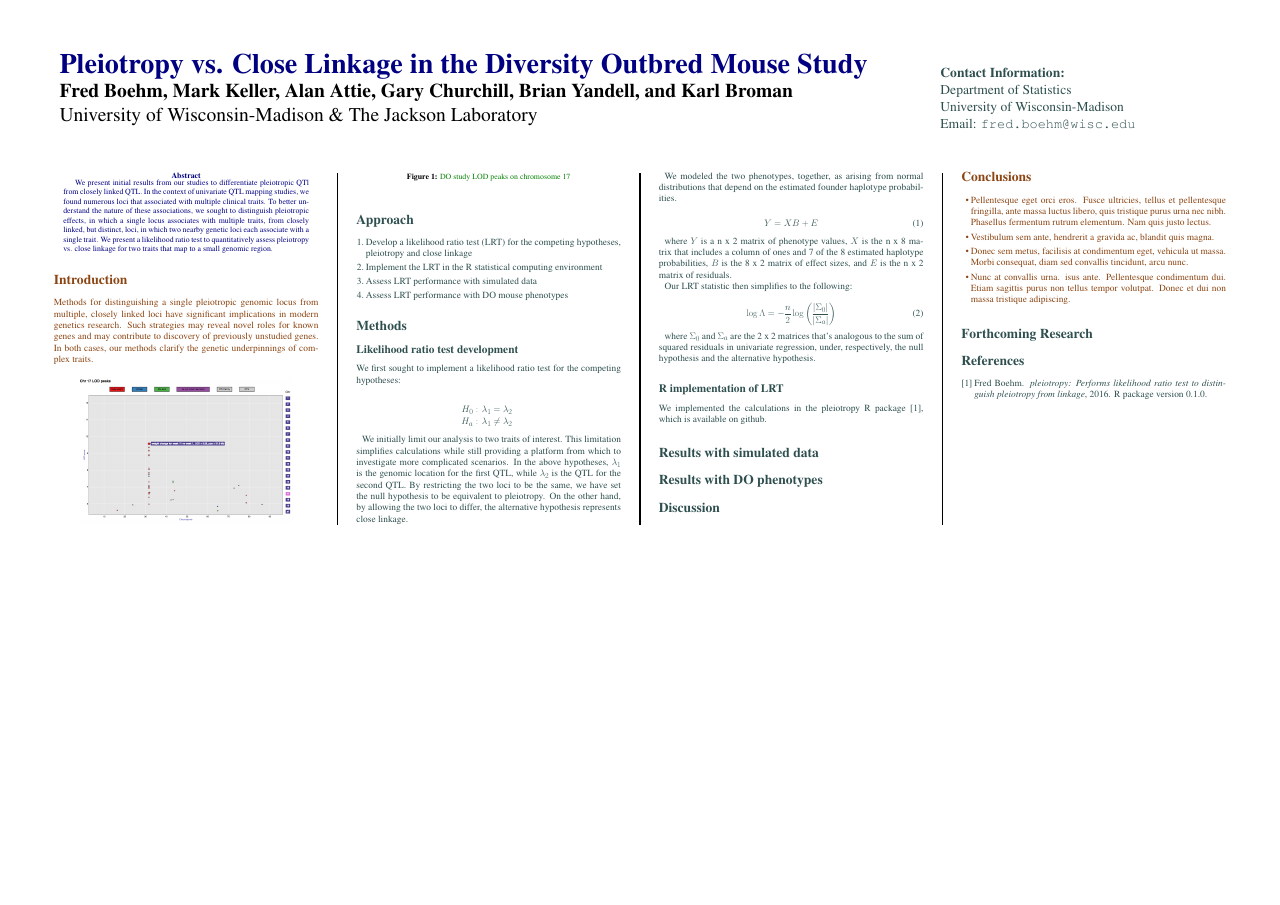
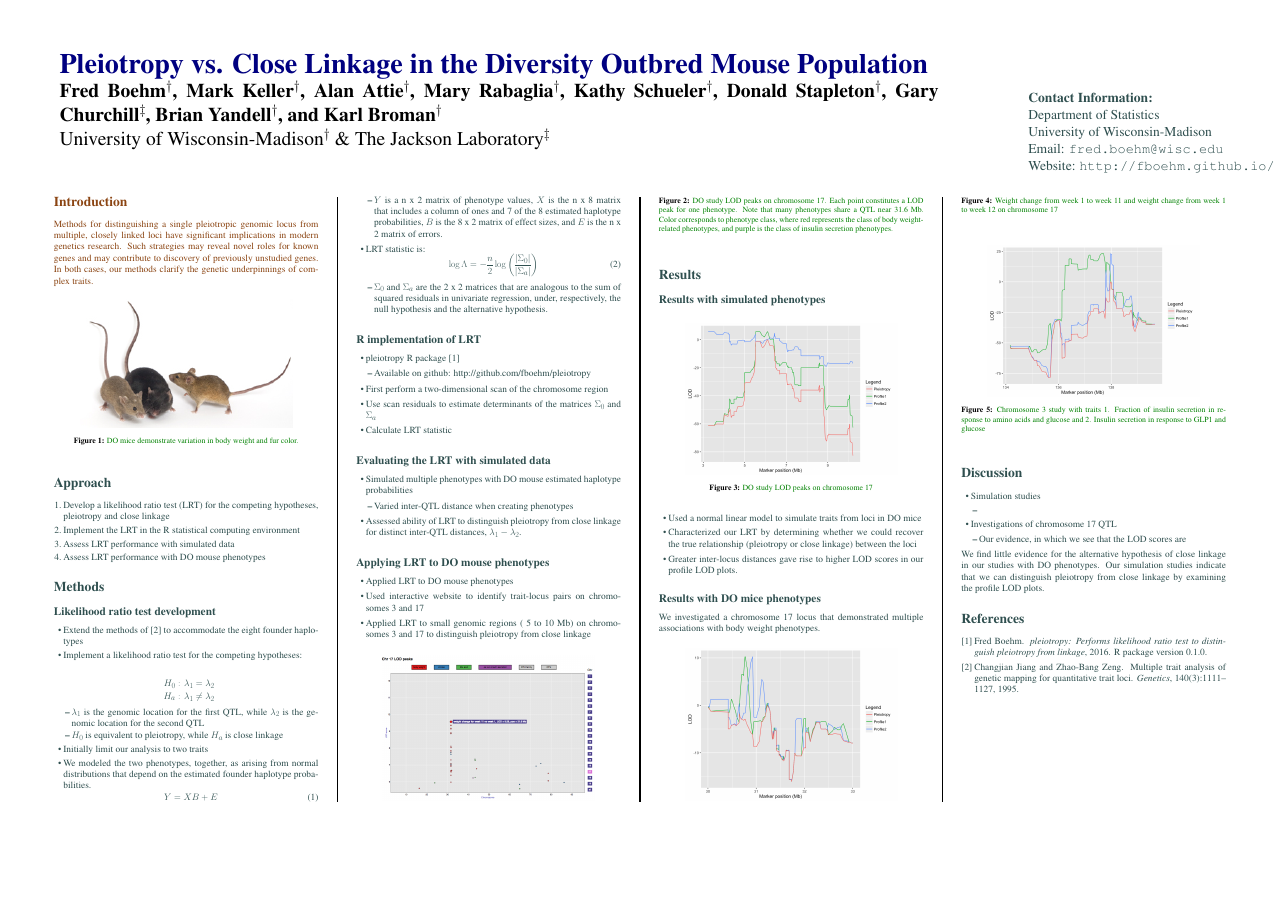
Before and after one commit to fboehm/jackson-lab-poster-2016, a LaTeX poster (jackson-lab-poster-2016.tex): the whole page. Compiled offline with pdfLaTeX.

Commit message:
Update on Overleaf.

```diff
--- a/conference_poster_5.tex
+++ b/jackson-lab-poster-2016.tex
@@ -51,18 +51,20 @@
 % The widths of these boxes can be easily edited to accommodate your content as you see fit
 
 \begin{minipage}[b]{0.75\linewidth}
-\veryHuge \color{NavyBlue} \textbf{Pleiotropy vs. Close Linkage in the Diversity Outbred Mouse Study} \color{Black}\\ % Title
+\veryHuge \color{NavyBlue} \textbf{Pleiotropy vs. Close Linkage in the Diversity Outbred Mouse Population} \color{Black}\\ % Title
 %\Huge\textit{An Exploration of Complexity}\\[1cm] % Subtitle
-\huge \textbf{Fred Boehm, Mark Keller, Alan Attie, Gary Churchill, Brian Yandell, and Karl Broman}\\ % Author(s)
-\huge University of Wisconsin-Madison \& The Jackson Laboratory\\ % University/organization
+\huge \textbf{Fred Boehm$^{\dagger}$, Mark Keller$^{\dagger}$, Alan Attie$^{\dagger}$, Mary Rabaglia$^{\dagger}$, Kathy Schueler$^{\dagger}$, Donald Stapleton$^{\dagger}$, Gary Churchill$^{\ddagger}$, Brian Yandell$^{\dagger}$, and Karl Broman$^{\dagger}$}\\ % Author(s)
+\huge University of Wisconsin-Madison$^{\dagger}$ \& The Jackson Laboratory$^{\ddagger}$\\ % University/organization
 \end{minipage}
 %
-\begin{minipage}[b]{0.5\linewidth}
+\hspace{8cm}
+\begin{minipage}[b]{0.2\linewidth}
 \color{DarkSlateGray}\Large \textbf{Contact Information:}\\
 Department of Statistics\\ % Address
 University of Wisconsin-Madison\\
 %1220 Medical Sciences Center, 1300 University AVE\\
-Email: \texttt{fred.boehm@wisc.edu}\\ % Email address
+Email: \texttt{fred.boehm@wisc.edu}\\ % Email
+Website: \texttt{http://fboehm.github.io/}
 \end{minipage}
 %
 %\begin{minipage}[b]{0.19\linewidth}
@@ -81,11 +83,11 @@ Email: \texttt{fred.boehm@wisc.edu}\\ % Email address
 
 \color{Navy} % Navy color for the abstract
 
-\begin{abstract}
+%\begin{abstract}
 
-We present initial results from our studies to differentiate pleiotropic QTl from closely linked QTL. In the context of univariate QTL mapping studies, we found numerous loci that associated with multiple clinical traits. To better understand the nature of these associations, we sought to distinguish pleiotropic effects, in which a single locus associates with multiple traits, from closely linked, but distinct, loci, in which two nearby genetic loci each associate with a single trait. We present a likelihood ratio test to quantitatively assess pleiotropy vs. close linkage for two traits that map to a small genomic region.
+%We present initial results from our studies to differentiate pleiotropic QTl from closely linked QTL. In the context of univariate QTL mapping studies, we found numerous loci that associated with multiple clinical traits. To better understand the nature of these associations, we sought to distinguish pleiotropic effects, in which a single locus associates with multiple traits, from closely linked, but distinct, loci, in which two nearby genetic loci each associate with a single trait. We present a likelihood ratio test to quantitatively assess pleiotropy vs. close linkage for two traits that map to a small genomic region.
 
-\end{abstract}
+%\end{abstract}
 
 %----------------------------------------------------------------------------------------
 %	INTRODUCTION
@@ -98,8 +100,8 @@ Methods for distinguishing a single pleiotropic genomic locus from multiple, clo
 
 
 \begin{center}\vspace{1cm}
-\includegraphics[width=0.8\linewidth]{lods-chr17}
-\captionof{figure}{\color{Green} DO study LOD peaks on chromosome 17}
+\includegraphics[width=0.8\linewidth]{009376}
+\captionof{figure}{\color{Green} DO mice demonstrate variation in body weight and fur color.}
 \end{center}\vspace{1cm}
 
 
@@ -126,67 +128,130 @@ Methods for distinguishing a single pleiotropic genomic locus from multiple, clo
 
 \subsection*{Likelihood ratio test development}
 
-We first sought to implement a likelihood ratio test for the competing hypotheses:
+\begin{itemize}
+\item Extend the methods of \cite{jiang1995multiple} to accommodate the eight founder haplotypes
+\item Implement a likelihood ratio test for the competing hypotheses:
 
 \begin{eqnarray}
 H_0: & \lambda_1 = \lambda_2\nonumber \\
 H_a: & \lambda_1 \neq \lambda_2\nonumber
 \end{eqnarray}
-
-We initially limit our analysis to two traits of interest. This limitation simplifies calculations while still providing a platform from which to investigate more complicated scenarios. In the above hypotheses, $\lambda_1$ is the genomic location for the first QTL, while $\lambda_2$ is the QTL for the second QTL. By restricting the two loci to be the same, we have set the null hypothesis to be equivalent to pleiotropy. On the other hand, by allowing the two loci to differ, the alternative hypothesis represents close linkage.
-
-We modeled the two phenotypes, together, as arising from normal distributions that depend on the estimated founder haplotype probabilities.
-
+\begin{itemize}
+\item $\lambda_1$ is the genomic location for the first QTL, while $\lambda_2$ is the genomic location for the second QTL
+\item $H_0$ is equivalent to pleiotropy, while $H_a$ is close linkage
+\end{itemize}
+\item Initially limit our analysis to two traits
+\item We modeled the two phenotypes, together, as arising from normal distributions that depend on the estimated founder haplotype probabilities.
 \begin{equation}
 Y = XB + E
 \end{equation}
-
-where $Y$ is a n x 2 matrix of phenotype values, $X$ is the n x 8 matrix that includes a column of ones and 7 of the 8 estimated haplotype probabilities, $B$ is the 8 x 2 matrix of effect sizes, and $E$ is the n x 2 matrix of residuals.
-
-Our LRT statistic then simplifies to the following:
-
+\begin{itemize}
+\item $Y$ is a n x 2 matrix of phenotype values, $X$ is the n x 8 matrix that includes a column of ones and 7 of the 8 estimated haplotype probabilities, $B$ is the 8 x 2 matrix of effect sizes, and $E$ is the n x 2 matrix of errors.
+\end{itemize}
+\item LRT statistic is:
 \begin{equation}
 \log \Lambda = - \frac{n}{2}\log \left( \frac{|\Sigma_0|}{|\Sigma_a|}\right)
 \end{equation}
-
-where $\Sigma_0$ and $\Sigma_a$ are the 2 x 2 matrices that's analogous to the sum of squared residuals in univariate regression, under, respectively, the null hypothesis and the alternative hypothesis.
-
+\begin{itemize}
+\item $\Sigma_0$ and $\Sigma_a$ are the 2 x 2 matrices that are analogous to the sum of squared residuals in univariate regression, under, respectively, the null hypothesis and the alternative hypothesis.
+\end{itemize}
+\end{itemize}
 
 \subsection*{R implementation of LRT}
+\begin{itemize}
+\item pleiotropy R package \cite{boehm2016pleiotropy}
+\begin{itemize}
+\item Available on github: http://github.com/fboehm/pleiotropy
+\end{itemize}
+\item First perform a two-dimensional scan of the chromosome region
+\item Use scan residuals to estimate determinants of the matrices $\Sigma_0$ and $\Sigma_a$
+\item Calculate LRT statistic
+\end{itemize}
 
-We implemented the calculations in the pleiotropy R package \cite{boehm2016}, which is available on github.
+\subsection*{Evaluating the LRT with simulated data}
+
+\begin{itemize}
+\item Simulated multiple phenotypes with DO mouse estimated haplotype probabilities
+\begin{itemize}
+\item Varied inter-QTL distance when creating phenotypes
+\end{itemize}
+\item Assessed ability of LRT to distinguish pleiotropy from close linkage for distinct inter-QTL distances, $\lambda_1 - \lambda_2$.
+\end{itemize}
+
+\subsection*{Applying LRT to DO mouse phenotypes}
+
+\begin{itemize}
+\item Applied LRT to DO mouse phenotypes
+\item Used interactive website to identify trait-locus pairs on chromosomes 3 and 17
+\item Applied LRT to small genomic regions (~5 to 10 Mb) on chromosomes 3 and 17 to distinguish pleiotropy from close linkage
+\end{itemize}
+
+\begin{center}\vspace{1cm}
+\includegraphics[width=0.8\linewidth]{lods-chr17}
+\captionof{figure}{\color{Green} DO study LOD peaks on chromosome 17. Each point constitutes a LOD peak for one phenotype. Note that many phenotypes share a QTL near 31.6 Mb. Color corresponds to phenotype class, where red represents the class of body weight-related phenotypes, and purple is the class of insulin secretion phenotypes.}
+\end{center}\vspace{1cm}
+
 
 
 %----------------------------------------------------------------------------------------
 %	RESULTS
 %----------------------------------------------------------------------------------------
+\section*{Results}
 
-\section*{Results with simulated data}
+\subsection*{Results with simulated phenotypes}
+
+\begin{center}\vspace{1cm}
+\includegraphics[width=0.8\linewidth]{sim1}
+\captionof{figure}{\color{Green} DO study LOD peaks on chromosome 17}
+\end{center}\vspace{1cm}
+
+\begin{itemize}
+\item Used a normal linear model to simulate traits from loci in DO mice
+\item Characterized our LRT by determining whether we could recover the true relationship (pleiotropy or close linkage) between the loci
+\item Greater inter-locus distances gave rise to higher LOD scores in our profile LOD plots.
+\end{itemize}
 
 
+\subsection*{Results with DO mice phenotypes}
 
-\section*{Results with DO phenotypes}
+We investigated a chromosome 17 locus that demonstrated multiple associations with body weight phenotypes.
+
+\begin{center}\vspace{1cm}
+\includegraphics[width=0.8\linewidth]{do2.png}
+\captionof{figure}{\color{Green} Weight change from week 1 to week 11 and weight change from week 1 to week 12 on chromosome 17}
+\end{center}\vspace{1cm}
+
+\begin{center}\vspace{1cm}
+\includegraphics[width=0.8\linewidth]{do3.png}
+\captionof{figure}{\color{Green} Chromosome 3 study with traits 1. Fraction of insulin secretion in response to amino acids and glucose and 2. Insulin secretion in response to GLP1 and glucose }
+\end{center}\vspace{1cm}
 
 
 
 
 \section*{Discussion}
 
+\begin{itemize}
+\item Simulation studies
+\begin{itemize}
+\item
+\end{itemize}
+
+\item Investigations of chromosome 17 QTL
+\begin{itemize}
+\item Our evidence, in which we see that the LOD scores are
+\end{itemize}
+
+\end{itemize}
+We find little evidence for the alternative hypothesis of close linkage in our studies with DO phenotypes. Our simulation studies indicate that we can distinguish pleiotropy from close linkage by examining the profile LOD plots.
+
+
 
 %----------------------------------------------------------------------------------------
 %	CONCLUSIONS
 %----------------------------------------------------------------------------------------
 
-\color{SaddleBrown} % SaddleBrown color for the conclusions to make them stand out
 
-\section*{Conclusions}
-
-\begin{itemize}
-\item Pellentesque eget orci eros. Fusce ultricies, tellus et pellentesque fringilla, ante massa luctus libero, quis tristique purus urna nec nibh. Phasellus fermentum rutrum elementum. Nam quis justo lectus.
-\item Vestibulum sem ante, hendrerit a gravida ac, blandit quis magna.
-\item Donec sem metus, facilisis at condimentum eget, vehicula ut massa. Morbi consequat, diam sed convallis tincidunt, arcu nunc.
-\item Nunc at convallis urna. isus ante. Pellentesque condimentum dui. Etiam sagittis purus non tellus tempor volutpat. Donec et dui non massa tristique adipiscing.
-\end{itemize}
 
 \color{DarkSlateGray} % Set the color back to DarkSlateGray for the rest of the content
 
@@ -194,7 +259,7 @@ We implemented the calculations in the pleiotropy R package \cite{boehm2016}, wh
 %	FORTHCOMING RESEARCH
 %----------------------------------------------------------------------------------------
 
-\section*{Forthcoming Research}
+%\section*{Forthcoming Research}
 
 
 
```
Also changed, not shown: sample.bib (+30 -1 lines), figures/009376.jpg (added), figures/009376__1_.jpg (added), figures/do1.png (added), figures/do2.png (added), figures/do3.png (added), figures/sim1.png (added), figures/sim2.png (added), figures/sim3.png (added), figures/unnamed-chunk-10-1.png (added), figures/unnamed-chunk-7-1.png (added).
